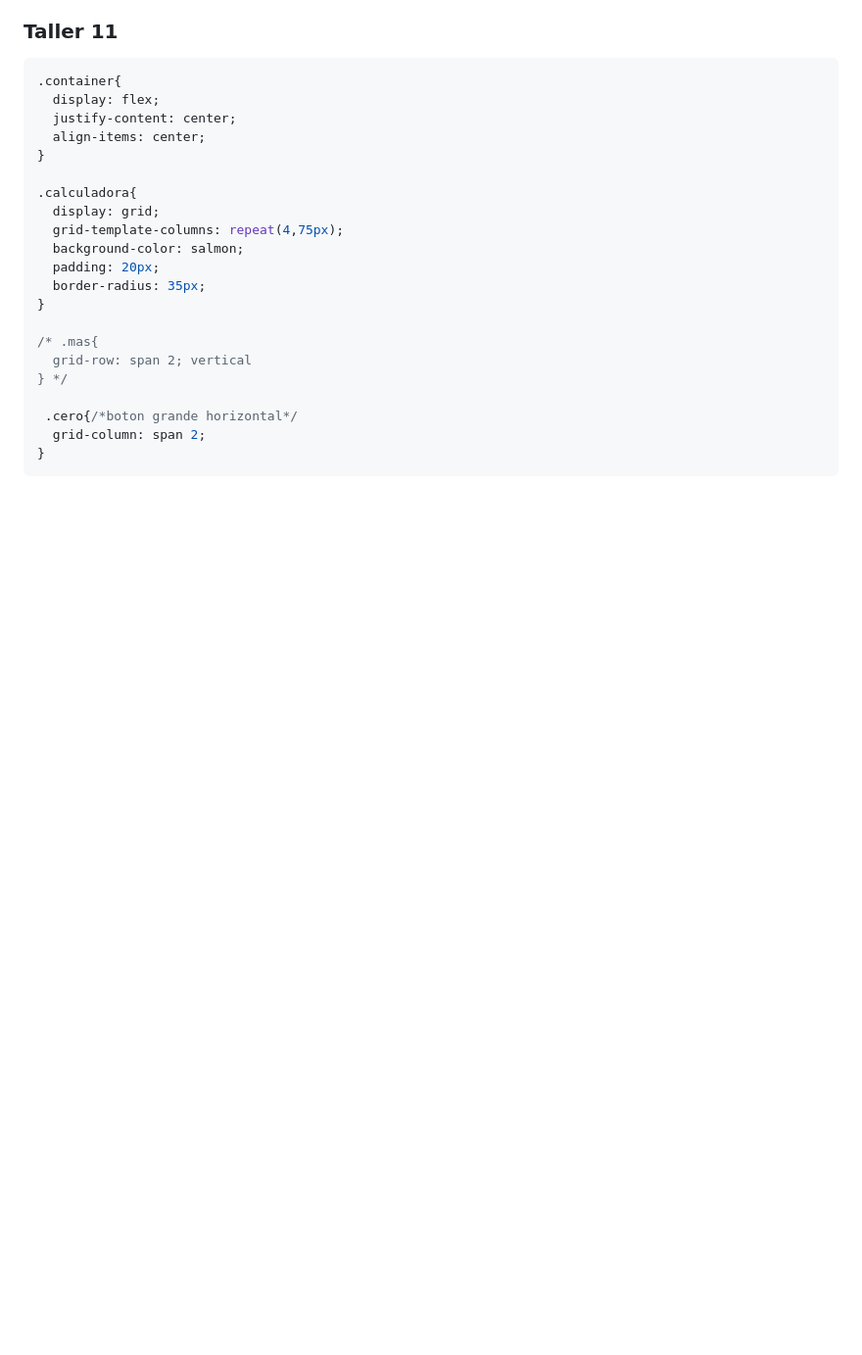
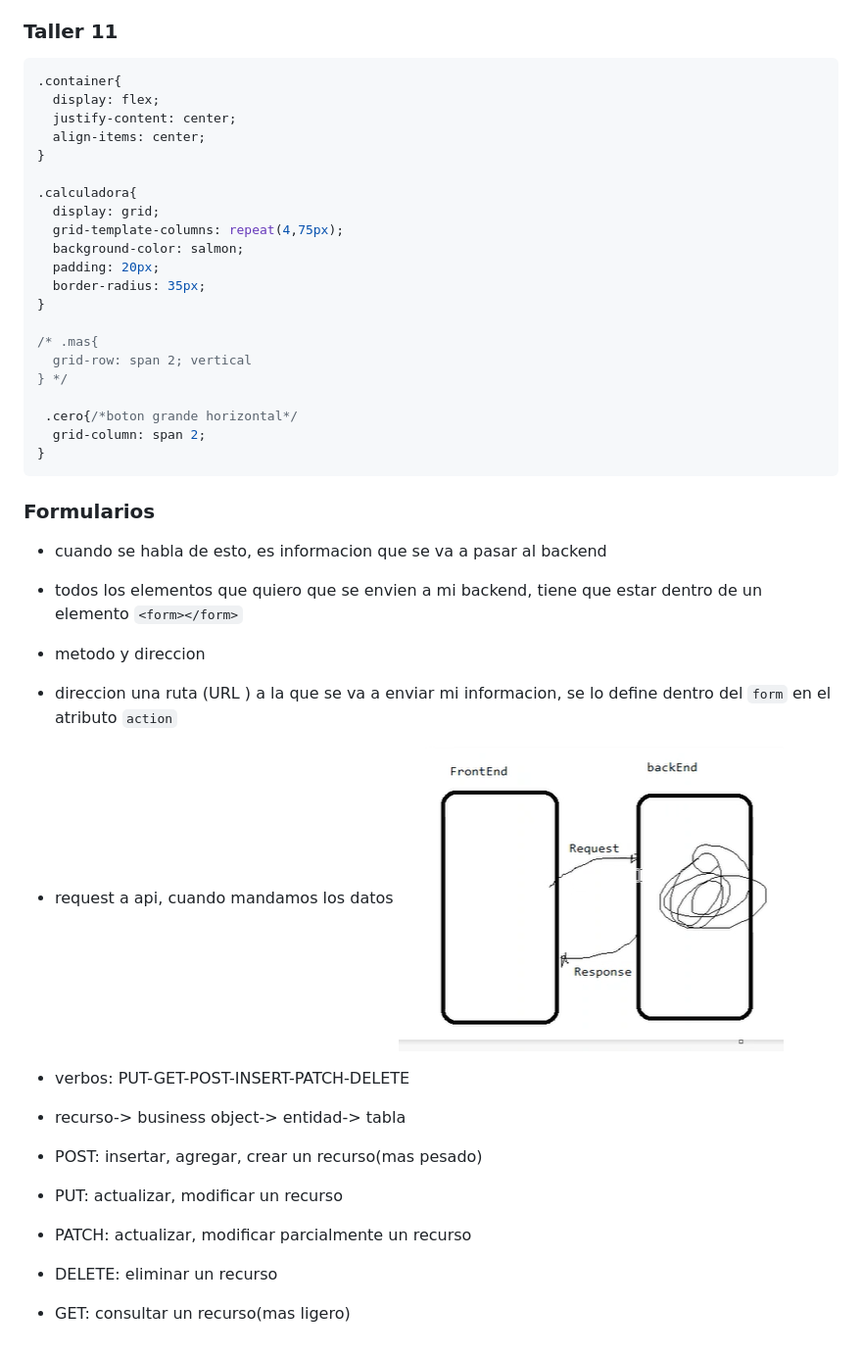
Before and after one commit to driventub/pw_u1_p4_pa_cm, a Markdown page: NOTAREADME.md, the part around the change. Shown: that part at 98% size. GitHub-like rendering; pictures changed too: img/requ_response.PNG (added); blank space fills up the shorter version.

Commit message:
intro form

````diff
--- a/NOTAREADME.md
+++ b/NOTAREADME.md
@@ -257,3 +257,19 @@ probando algo
   grid-column: span 2;
 }
 ```
+
+### Formularios
+- cuando se habla de esto, es informacion que se va a pasar al backend
+- todos los elementos que quiero que se envien a mi backend, tiene que estar dentro de un elemento `<form></form>`
+- metodo y direccion
+- direccion una ruta (URL ) a la que se va a enviar mi informacion, se lo define dentro del `form` en el atributo `action`
+- request a api, cuando mandamos los datos
+ ![Request y Response HTML](img/requ_response.PNG)
+
+- verbos: PUT-GET-POST-INSERT-PATCH-DELETE
+- recurso-> business object-> entidad-> tabla
+- POST: insertar, agregar, crear un recurso(mas pesado)
+- PUT: actualizar, modificar un recurso
+- PATCH: actualizar, modificar parcialmente un recurso
+- DELETE: eliminar un recurso
+- GET: consultar un recurso(mas ligero)
````
